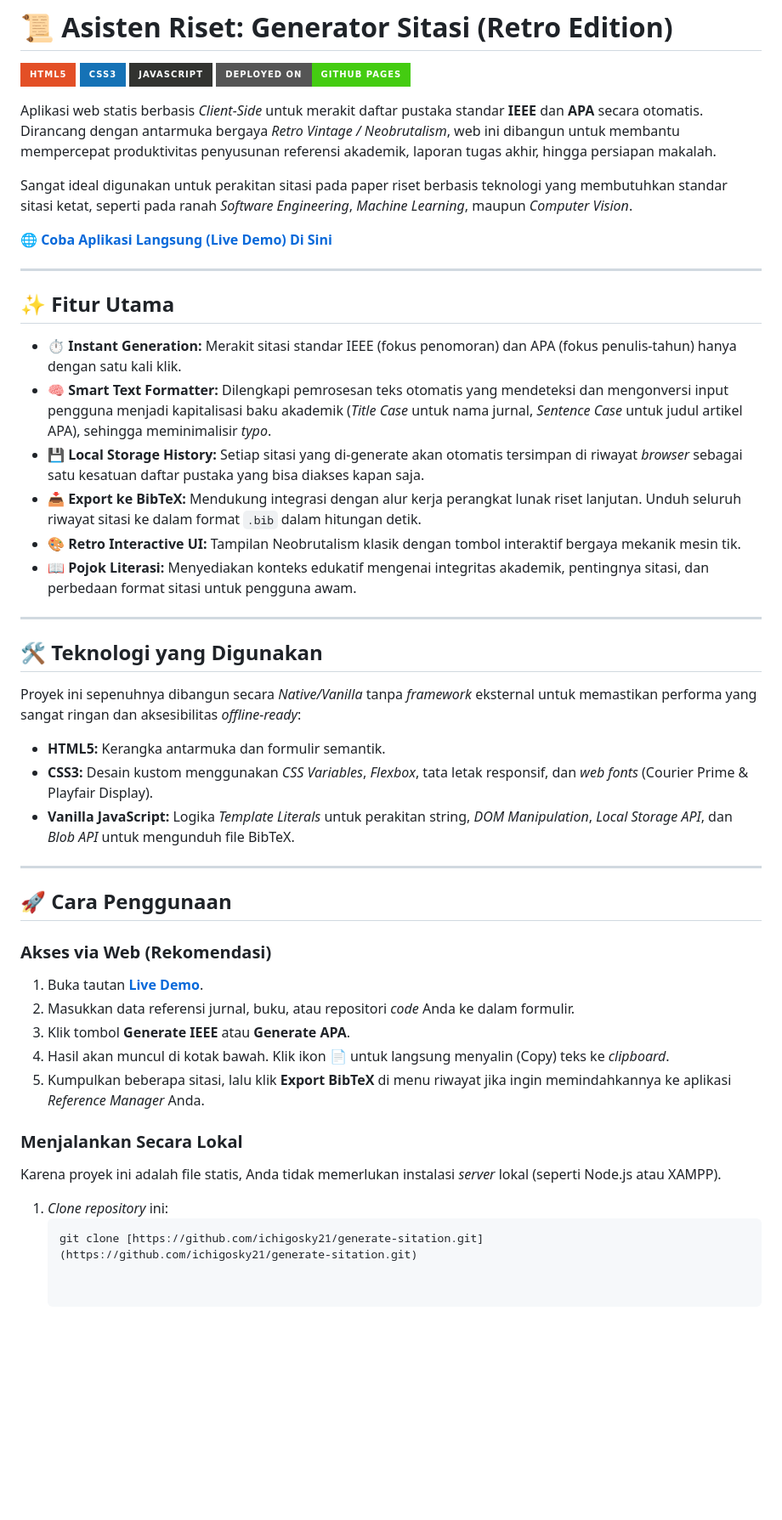
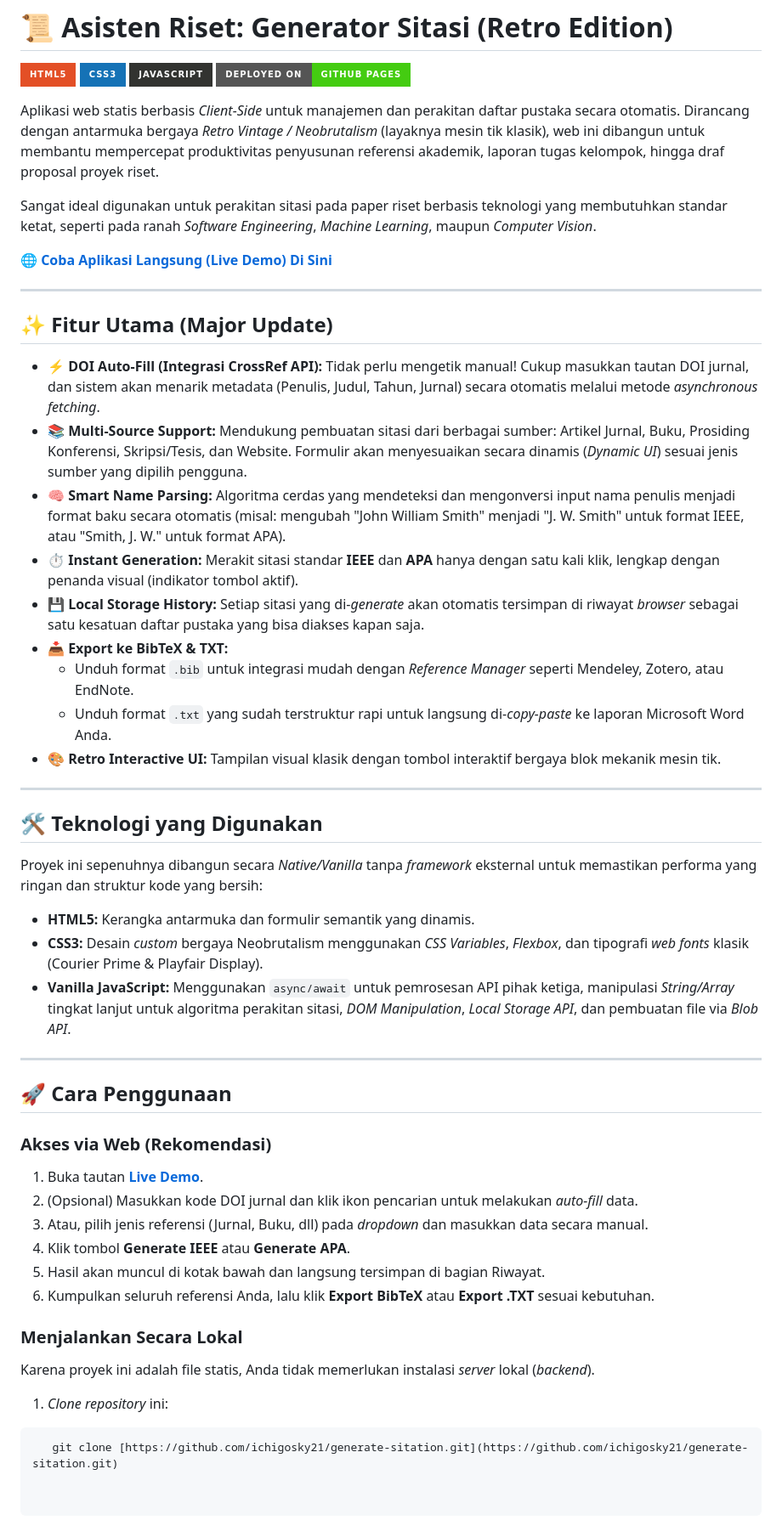
Before and after one commit to IchigoSky21/generate-sitation, a Markdown page: README.md, the part around the change. Shown at 85% size. GitHub-like rendering; badges without logos; blank space fills up the shorter version.

````diff
--- a/README.md
+++ b/README.md
@@ -5,31 +5,34 @@
 ![JavaScript](https://img.shields.io/badge/javascript-%23323330.svg?style=for-the-badge&logo=javascript&logoColor=%23F7DF1E)
 ![GitHub Pages](https://img.shields.io/badge/Deployed_on-GitHub_Pages-success?style=for-the-badge&logo=github)
 
-Aplikasi web statis berbasis *Client-Side* untuk merakit daftar pustaka standar **IEEE** dan **APA** secara otomatis. Dirancang dengan antarmuka bergaya *Retro Vintage / Neobrutalism*, web ini dibangun untuk membantu mempercepat produktivitas penyusunan referensi akademik, laporan tugas akhir, hingga persiapan makalah.
+Aplikasi web statis berbasis *Client-Side* untuk manajemen dan perakitan daftar pustaka secara otomatis. Dirancang dengan antarmuka bergaya *Retro Vintage / Neobrutalism* (layaknya mesin tik klasik), web ini dibangun untuk membantu mempercepat produktivitas penyusunan referensi akademik, laporan tugas kelompok, hingga draf proposal proyek riset.
 
-Sangat ideal digunakan untuk perakitan sitasi pada paper riset berbasis teknologi yang membutuhkan standar sitasi ketat, seperti pada ranah *Software Engineering*, *Machine Learning*, maupun *Computer Vision*.
+Sangat ideal digunakan untuk perakitan sitasi pada paper riset berbasis teknologi yang membutuhkan standar ketat, seperti pada ranah *Software Engineering*, *Machine Learning*, maupun *Computer Vision*.
 
 🌐 **[Coba Aplikasi Langsung (Live Demo) Di Sini](https://ichigosky21.github.io/generate-sitation/)**
 
 ---
 
-## ✨ Fitur Utama
+## ✨ Fitur Utama (Major Update)
 
-- **⏱️ Instant Generation:** Merakit sitasi standar IEEE (fokus penomoran) dan APA (fokus penulis-tahun) hanya dengan satu kali klik.
-- **🧠 Smart Text Formatter:** Dilengkapi pemrosesan teks otomatis yang mendeteksi dan mengonversi input pengguna menjadi kapitalisasi baku akademik (*Title Case* untuk nama jurnal, *Sentence Case* untuk judul artikel APA), sehingga meminimalisir *typo*.
-- **💾 Local Storage History:** Setiap sitasi yang di-generate akan otomatis tersimpan di riwayat *browser* sebagai satu kesatuan daftar pustaka yang bisa diakses kapan saja.
-- **📥 Export ke BibTeX:** Mendukung integrasi dengan alur kerja perangkat lunak riset lanjutan. Unduh seluruh riwayat sitasi ke dalam format `.bib` dalam hitungan detik.
-- **🎨 Retro Interactive UI:** Tampilan Neobrutalism klasik dengan tombol interaktif bergaya mekanik mesin tik.
-- **📖 Pojok Literasi:** Menyediakan konteks edukatif mengenai integritas akademik, pentingnya sitasi, dan perbedaan format sitasi untuk pengguna awam.
+- **⚡ DOI Auto-Fill (Integrasi CrossRef API):** Tidak perlu mengetik manual! Cukup masukkan tautan DOI jurnal, dan sistem akan menarik metadata (Penulis, Judul, Tahun, Jurnal) secara otomatis melalui metode *asynchronous fetching*.
+- **📚 Multi-Source Support:** Mendukung pembuatan sitasi dari berbagai sumber: Artikel Jurnal, Buku, Prosiding Konferensi, Skripsi/Tesis, dan Website. Formulir akan menyesuaikan secara dinamis (*Dynamic UI*) sesuai jenis sumber yang dipilih pengguna.
+- **🧠 Smart Name Parsing:** Algoritma cerdas yang mendeteksi dan mengonversi input nama penulis menjadi format baku secara otomatis (misal: mengubah "John William Smith" menjadi "J. W. Smith" untuk format IEEE, atau "Smith, J. W." untuk format APA).
+- **⏱️ Instant Generation:** Merakit sitasi standar **IEEE** dan **APA** hanya dengan satu kali klik, lengkap dengan penanda visual (indikator tombol aktif).
+- **💾 Local Storage History:** Setiap sitasi yang di-*generate* akan otomatis tersimpan di riwayat *browser* sebagai satu kesatuan daftar pustaka yang bisa diakses kapan saja.
+- **📥 Export ke BibTeX & TXT:**
+  - Unduh format `.bib` untuk integrasi mudah dengan *Reference Manager* seperti Mendeley, Zotero, atau EndNote.
+  - Unduh format `.txt` yang sudah terstruktur rapi untuk langsung di-*copy-paste* ke laporan Microsoft Word Anda.
+- **🎨 Retro Interactive UI:** Tampilan visual klasik dengan tombol interaktif bergaya blok mekanik mesin tik.
 
 ---
 
 ## 🛠️ Teknologi yang Digunakan
 
-Proyek ini sepenuhnya dibangun secara *Native/Vanilla* tanpa *framework* eksternal untuk memastikan performa yang sangat ringan dan aksesibilitas *offline-ready*:
-* **HTML5:** Kerangka antarmuka dan formulir semantik.
-* **CSS3:** Desain kustom menggunakan *CSS Variables*, *Flexbox*, tata letak responsif, dan *web fonts* (Courier Prime & Playfair Display).
-* **Vanilla JavaScript:** Logika *Template Literals* untuk perakitan string, *DOM Manipulation*, *Local Storage API*, dan *Blob API* untuk mengunduh file BibTeX.
+Proyek ini sepenuhnya dibangun secara *Native/Vanilla* tanpa *framework* eksternal untuk memastikan performa yang ringan dan struktur kode yang bersih:
+* **HTML5:** Kerangka antarmuka dan formulir semantik yang dinamis.
+* **CSS3:** Desain *custom* bergaya Neobrutalism menggunakan *CSS Variables*, *Flexbox*, dan tipografi *web fonts* klasik (Courier Prime & Playfair Display).
+* **Vanilla JavaScript:** Menggunakan `async/await` untuk pemrosesan API pihak ketiga, manipulasi *String/Array* tingkat lanjut untuk algoritma perakitan sitasi, *DOM Manipulation*, *Local Storage API*, dan pembuatan file via *Blob API*.
 
 ---
 
@@ -37,13 +40,14 @@ Proyek ini sepenuhnya dibangun secara *Native/Vanilla* tanpa *framework* ekstern
 
 ### Akses via Web (Rekomendasi)
 1. Buka tautan **[Live Demo](https://ichigosky21.github.io/generate-sitation/)**.
-2. Masukkan data referensi jurnal, buku, atau repositori *code* Anda ke dalam formulir.
-3. Klik tombol **Generate IEEE** atau **Generate APA**.
-4. Hasil akan muncul di kotak bawah. Klik ikon 📄 untuk langsung menyalin (Copy) teks ke *clipboard*.
-5. Kumpulkan beberapa sitasi, lalu klik **Export BibTeX** di menu riwayat jika ingin memindahkannya ke aplikasi *Reference Manager* Anda.
+2. (Opsional) Masukkan kode DOI jurnal dan klik ikon pencarian untuk melakukan *auto-fill* data.
+3. Atau, pilih jenis referensi (Jurnal, Buku, dll) pada *dropdown* dan masukkan data secara manual.
+4. Klik tombol **Generate IEEE** atau **Generate APA**.
+5. Hasil akan muncul di kotak bawah dan langsung tersimpan di bagian Riwayat.
+6. Kumpulkan seluruh referensi Anda, lalu klik **Export BibTeX** atau **Export .TXT** sesuai kebutuhan.
 
 ### Menjalankan Secara Lokal
-Karena proyek ini adalah file statis, Anda tidak memerlukan instalasi *server* lokal (seperti Node.js atau XAMPP).
+Karena proyek ini adalah file statis, Anda tidak memerlukan instalasi *server* lokal (*backend*).
 1. *Clone repository* ini:
-   ```bash
+```bash
    git clone [https://github.com/ichigosky21/generate-sitation.git](https://github.com/ichigosky21/generate-sitation.git)
````
